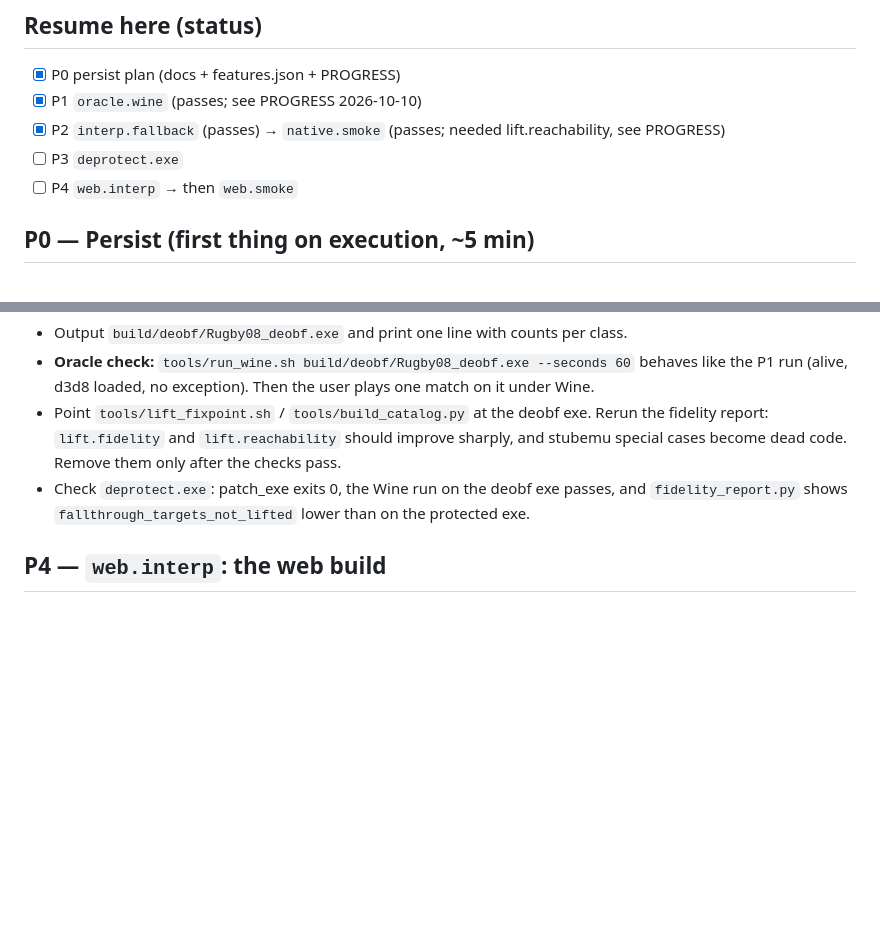
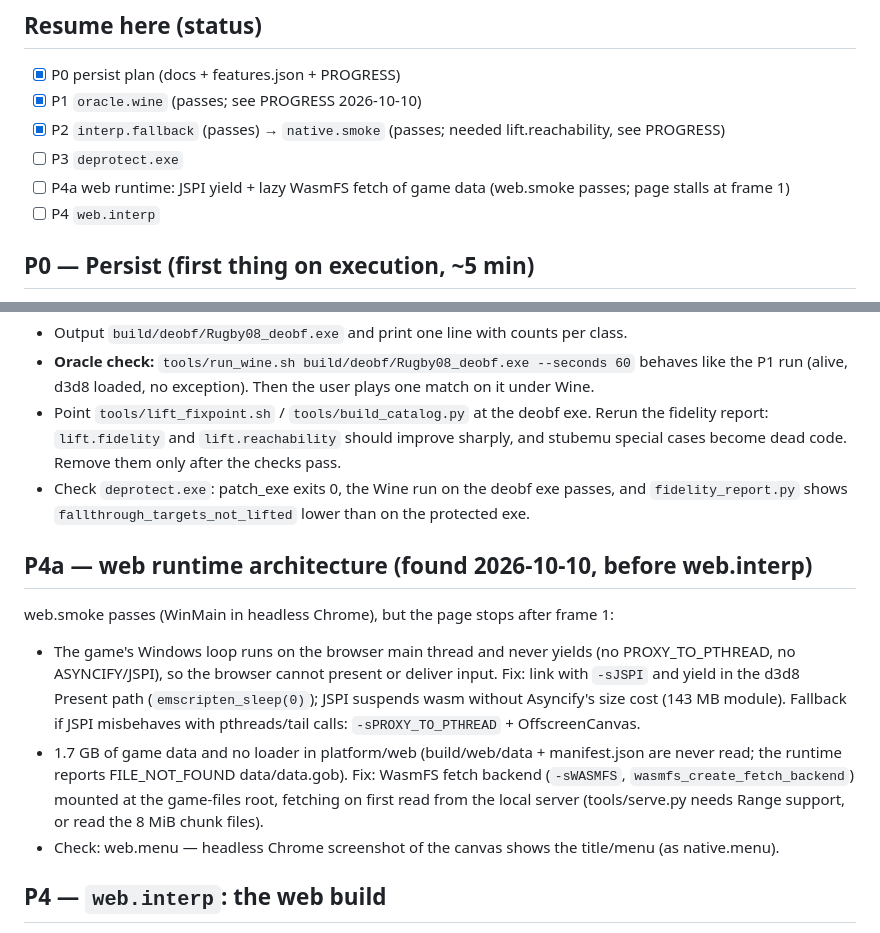
Before and after one commit to IFAKA/rugby08-web, a Markdown page: docs/plans/2026-10-08-oracle-fallback-deprotect.md, 2 parts joined by grey strips. GitHub-like rendering; blank space fills up the shorter version.

Commit message:
plan: web runtime architecture (JSPI yield, WasmFS fetch backend)

```diff
--- a/docs/plans/2026-10-08-oracle-fallback-deprotect.md
+++ b/docs/plans/2026-10-08-oracle-fallback-deprotect.md
@@ -22,7 +22,8 @@ Each phase is a features.json item with an exit-0 check, so any later session ca
 - [x] P1 `oracle.wine` (passes; see PROGRESS 2026-10-10)
 - [x] P2 `interp.fallback` (passes) → `native.smoke` (passes; needed lift.reachability, see PROGRESS)
 - [ ] P3 `deprotect.exe`
-- [ ] P4 `web.interp` → then `web.smoke`
+- [ ] P4a web runtime: JSPI yield + lazy WasmFS fetch of game data (web.smoke passes; page stalls at frame 1)
+- [ ] P4 `web.interp`
 
 ## P0 — Persist (first thing on execution, ~5 min)
 - Copy this file to `docs/plans/2026-10-08-oracle-fallback-deprotect.md`.
@@ -79,6 +80,19 @@ Steps:
 - Point `tools/lift_fixpoint.sh` / `tools/build_catalog.py` at the deobf exe. Rerun the fidelity report: `lift.fidelity` and `lift.reachability` should improve sharply, and stubemu special cases become dead code. Remove them only after the checks pass.
 - Check `deprotect.exe`: patch_exe exits 0, the Wine run on the deobf exe passes, and `fidelity_report.py` shows `fallthrough_targets_not_lifted` lower than on the protected exe.
 
+## P4a — web runtime architecture (found 2026-10-10, before web.interp)
+web.smoke passes (WinMain in headless Chrome), but the page stops after frame 1:
+- The game's Windows loop runs on the browser main thread and never yields (no PROXY_TO_PTHREAD, no
+  ASYNCIFY/JSPI), so the browser cannot present or deliver input. Fix: link with `-sJSPI` and yield in
+  the d3d8 Present path (`emscripten_sleep(0)`); JSPI suspends wasm without Asyncify's size cost
+  (143 MB module). Fallback if JSPI misbehaves with pthreads/tail calls: `-sPROXY_TO_PTHREAD` +
+  OffscreenCanvas.
+- 1.7 GB of game data and no loader in platform/web (build/web/data + manifest.json are never read;
+  the runtime reports FILE_NOT_FOUND data/data.gob). Fix: WasmFS fetch backend
+  (`-sWASMFS`, `wasmfs_create_fetch_backend`) mounted at the game-files root, fetching on first read
+  from the local server (tools/serve.py needs Range support, or read the 8 MiB chunk files).
+- Check: web.menu — headless Chrome screenshot of the canvas shows the title/menu (as native.menu).
+
 ## P4 — `web.interp`: the web build
 - Try building Unicorn with emscripten (there are prior builds, e.g. unicorn.js). If it builds and the size is acceptable, enable `RT_INTERP` in the web build.
 - If it doesn't, ship the web build without the interpreter. Its lift then includes every entry from `logs/interp_entries.txt` gathered in native playtests (P2 feedback). On web, a miss logs and stops cleanly.
```
